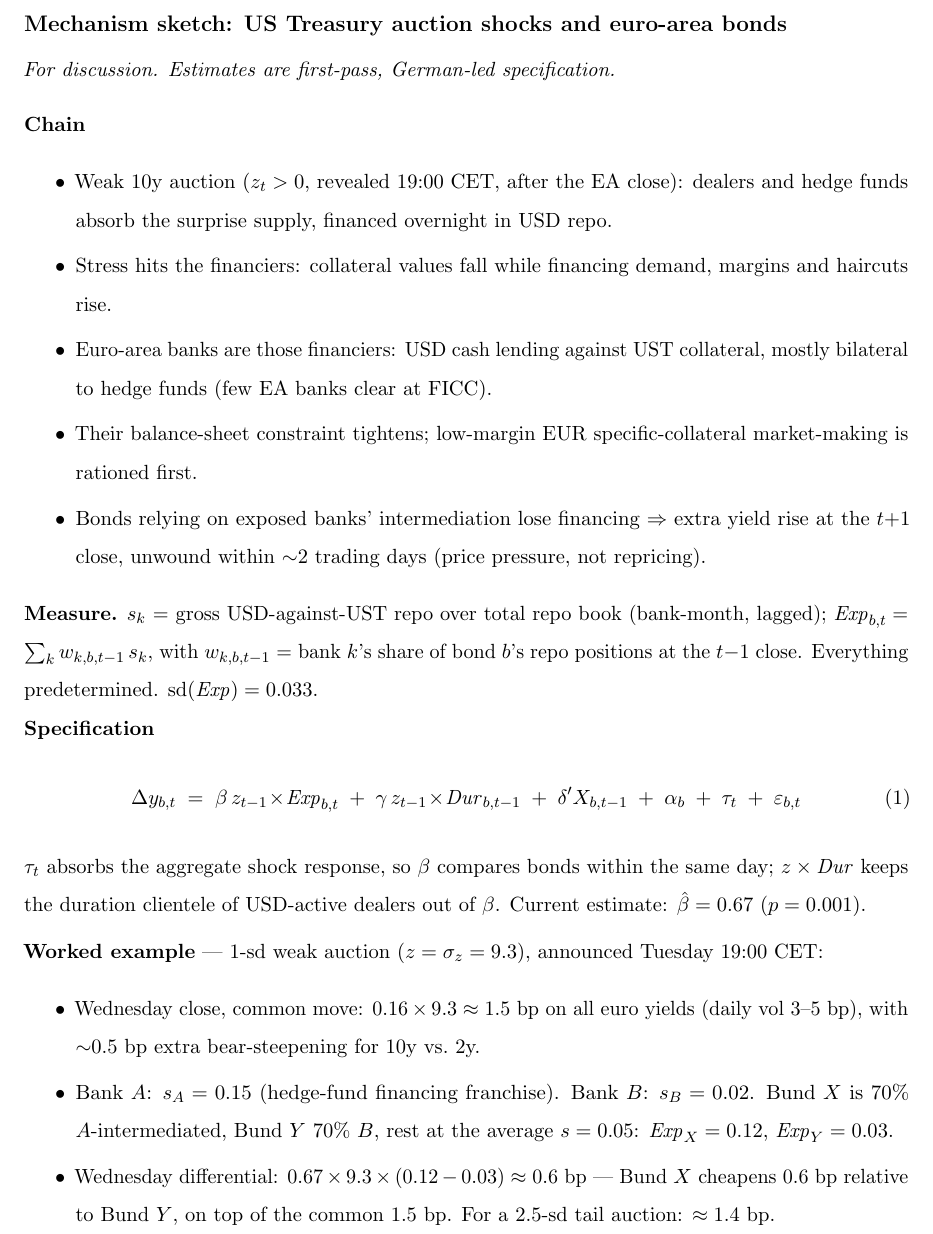
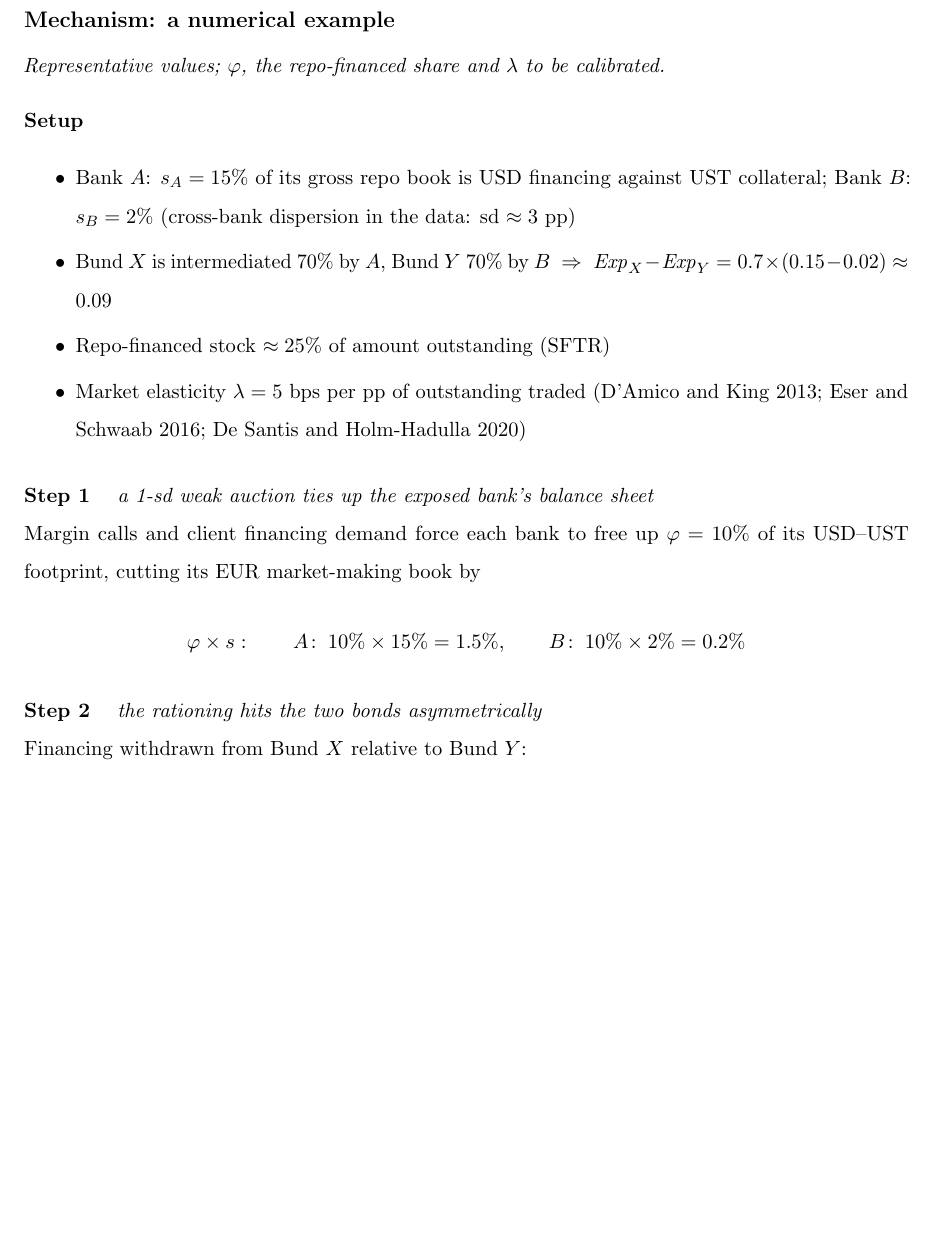
Before and after one commit to FelixHrms/DMO_spillover, a LaTeX document (mechanism.tex): part of page 1 of 2 before the commit and part of the page after it, cut at the place of the change, the shorter picture padded with empty space. Compiled offline with pdfLaTeX.

Commit message:
Reduce mechanism note to one-slide numerical example
Co-Authored-By: Claude Fable 5 <noreply@anthropic.com>
Claude-Session: https://claude.ai/code/session_01MmW7uFuwvjzMXQEi93DhRq

```diff
--- a/mechanism.tex
+++ b/mechanism.tex
@@ -168,36 +168,29 @@
 \pagenumbering{arabic}
 \setlength{\parindent}{0cm}
 
-{\large \textbf{Mechanism sketch: US Treasury auction shocks and euro-area bonds}}\\[4pt]
-\textit{For discussion. Estimates are first-pass, German-led specification.}
+{\large \textbf{Mechanism: a numerical example}}\\[4pt]
+\textit{Representative values; $\varphi$, the repo-financed share and $\lambda$ to be calibrated.}
 
 \vspace{0.8em}
 
-\textbf{Chain}
+\textbf{Setup}
 \bit
-\item Weak 10y auction ($z_t > 0$, revealed 19:00 CET, after the EA close): dealers and hedge funds absorb the surprise supply, financed overnight in USD repo.
-\item Stress hits the financiers: collateral values fall while financing demand, margins and haircuts rise.
-\item Euro-area banks are those financiers: USD cash lending against UST collateral, mostly bilateral to hedge funds (few EA banks clear at FICC).
-\item Their balance-sheet constraint tightens; low-margin EUR specific-collateral market-making is rationed first.
-\item Bonds relying on exposed banks' intermediation lose financing $\Rightarrow$ extra yield rise at the $t{+}1$ close, unwound within $\sim$2 trading days (price pressure, not repricing).
+\item Bank $A$: $s_A = 15\%$ of its gross repo book is USD financing against UST collateral; Bank $B$: $s_B = 2\%$ (cross-bank dispersion in the data: sd $\approx 3$ pp)
+\item Bund $X$ is intermediated 70\% by $A$, Bund $Y$ 70\% by $B$ $\;\Rightarrow\; \mathit{Exp}_X - \mathit{Exp}_Y = 0.7 \times (0.15 - 0.02) \approx 0.09$
+\item Repo-financed stock $\approx 25\%$ of amount outstanding (SFTR)
+\item Market elasticity $\lambda = 5$ bps per pp of outstanding traded (D'Amico and King 2013; Eser and Schwaab 2016; De Santis and Holm-Hadulla 2020)
 \eit
-
-\textbf{Measure.} $s_k$ = gross USD-against-UST repo over total repo book (bank-month, lagged); $\mathit{Exp}_{b,t} = \sum_k w_{k,b,t-1}\, s_k$, with $w_{k,b,t-1}$ = bank $k$'s share of bond $b$'s repo positions at the $t{-}1$ close. Everything predetermined. $\mathrm{sd}(\mathit{Exp}) = 0.033$.
-
-\textbf{Specification}
-\beq
-\Delta y_{b,t} \;=\; \beta\, z_{t-1} \!\times\! \mathit{Exp}_{b,t} \;+\; \gamma\, z_{t-1} \!\times\! \mathit{Dur}_{b,t-1} \;+\; \delta' X_{b,t-1} \;+\; \alpha_b \;+\; \tau_t \;+\; \varepsilon_{b,t}
-\eeq
-$\tau_t$ absorbs the aggregate shock response, so $\beta$ compares bonds within the same day; $z \times \mathit{Dur}$ keeps the duration clientele of USD-active dealers out of $\beta$. Current estimate: $\hat\beta = 0.67$ ($p = 0.001$).
 
 \vspace{0.4em}
 
-\textbf{Worked example} --- 1-sd weak auction ($z = \sigma_z = 9.3$), announced Tuesday 19:00 CET:
-\bit
-\item Wednesday close, common move: $0.16 \times 9.3 \approx 1.5$ bp on all euro yields (daily vol 3--5 bp), with $\sim$0.5 bp extra bear-steepening for 10y vs.\ 2y.
-\item Bank $A$: $s_A = 0.15$ (hedge-fund financing franchise). Bank $B$: $s_B = 0.02$. Bund $X$ is 70\% $A$-intermediated, Bund $Y$ 70\% $B$, rest at the average $s = 0.05$:
-$\mathit{Exp}_X = 0.12$, $\mathit{Exp}_Y = 0.03$.
-\item Wednesday differential: $0.67 \times 9.3 \times (0.12 - 0.03) \approx 0.6$ bp --- Bund $X$ cheapens 0.6 bp relative to Bund $Y$, on top of the common 1.5 bp. For a 2.5-sd tail auction: $\approx 1.4$ bp.
-\item Friday close: differential back to $\approx 0$ (local projections die out at $h \approx 2$).
-\eit
+\textbf{Step 1} \quad \textit{a 1-sd weak auction ties up the exposed bank's balance sheet}
 
+Margin calls and client financing demand force each bank to free up $\varphi = 10\%$ of its USD--UST footprint, cutting its EUR market-making book by
+\beqno
+\varphi \times s: \qquad A\!: \; 10\% \times 15\% = 1.5\%, \qquad B\!: \; 10\% \times 2\% = 0.2\%
+\eeqno
+
+\textbf{Step 2} \quad \textit{the rationing hits the two bonds asymmetrically}
+
+Financing withdrawn from Bund $X$ relative to Bund $Y$:
+\beqno
```
Also changed, not shown: mechanism.tex (17 more changed lines).
